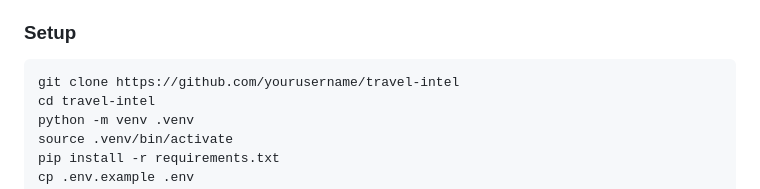
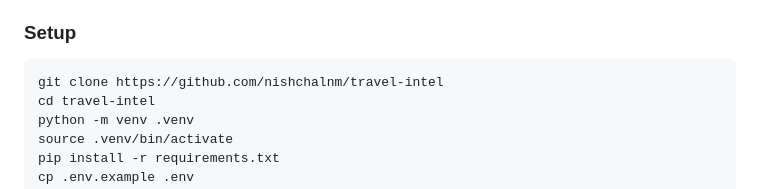
Before and after one commit to nishchalnm/travel-intel, a Markdown page: README.md, the part around the change. Drawn GitHub-style.

Commit message:
docs: add comprehensive README with architecture and setup guide 2

````diff
--- a/README.md
+++ b/README.md
@@ -130,7 +130,7 @@ no hallucination of facts not present in the gold table.
 
 ### Setup
 ```bash
-git clone https://github.com/yourusername/travel-intel
+git clone https://github.com/nishchalnm/travel-intel
 cd travel-intel
 python -m venv .venv
 source .venv/bin/activate
````
